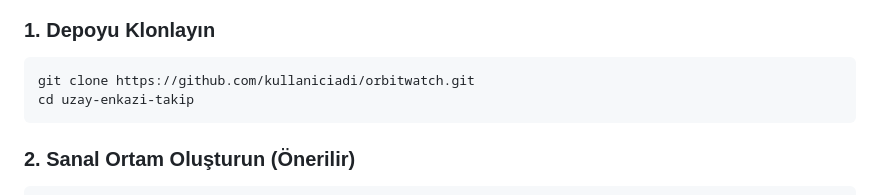
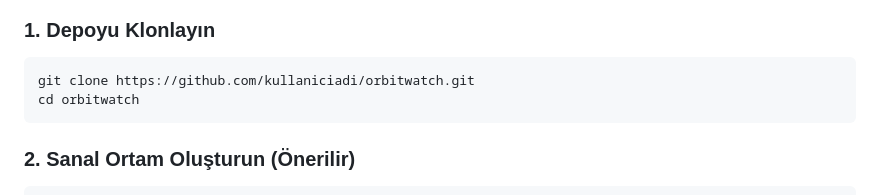
Before and after one commit to EgOmen61/OrbitWatch, a Markdown page: README.md, the part around the change. Rendered like a GitHub page.

````diff
--- a/README.md
+++ b/README.md
@@ -52,7 +52,7 @@ Sistem, kullanıcıya verileri sadece liste olarak değil, interaktif bir **3D U
 ### 1. Depoyu Klonlayın
 ```bash
 git clone https://github.com/kullaniciadi/orbitwatch.git
-cd uzay-enkazi-takip
+cd orbitwatch
 ```
 
 ### 2. Sanal Ortam Oluşturun (Önerilir)
````
